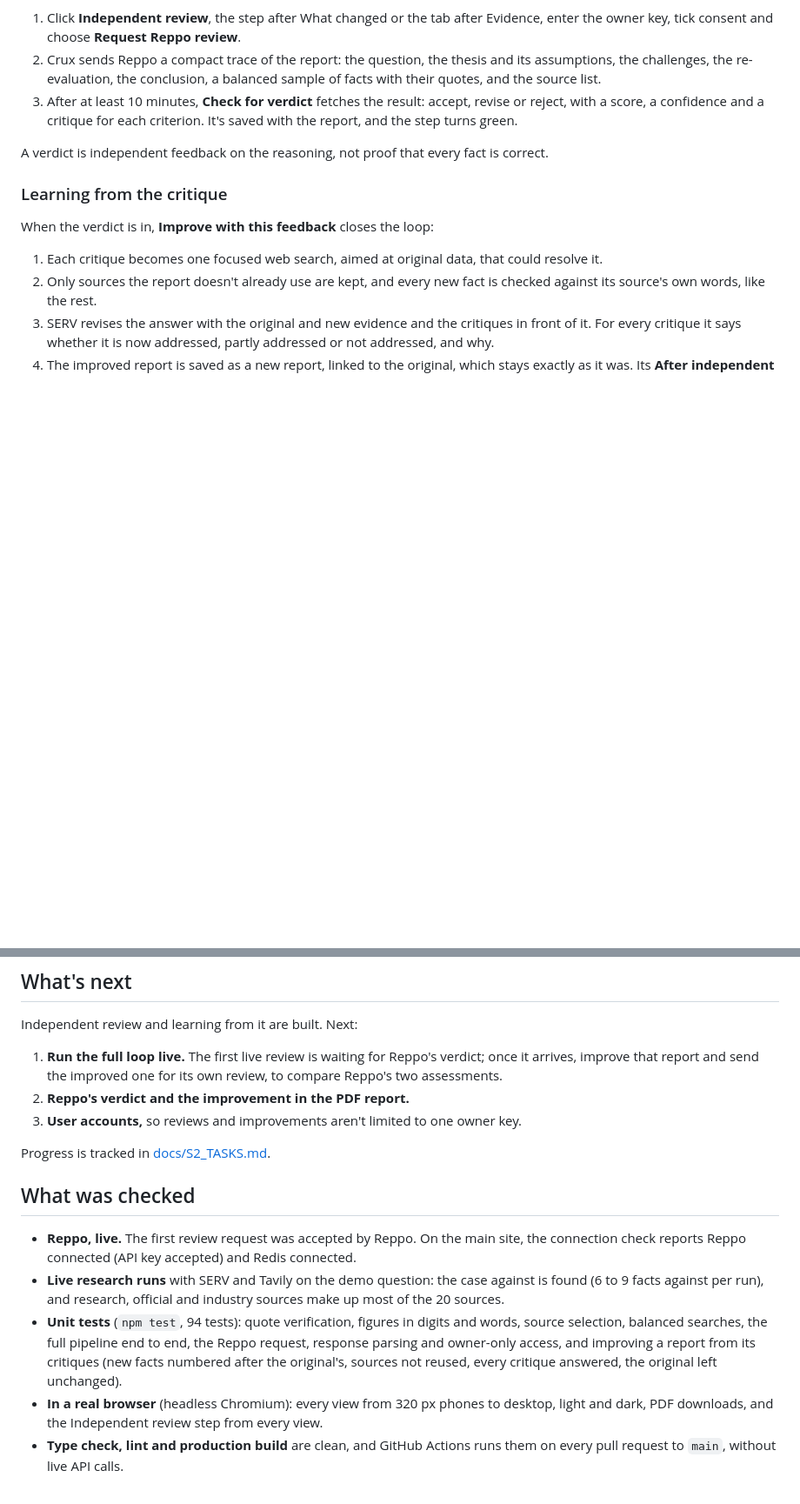
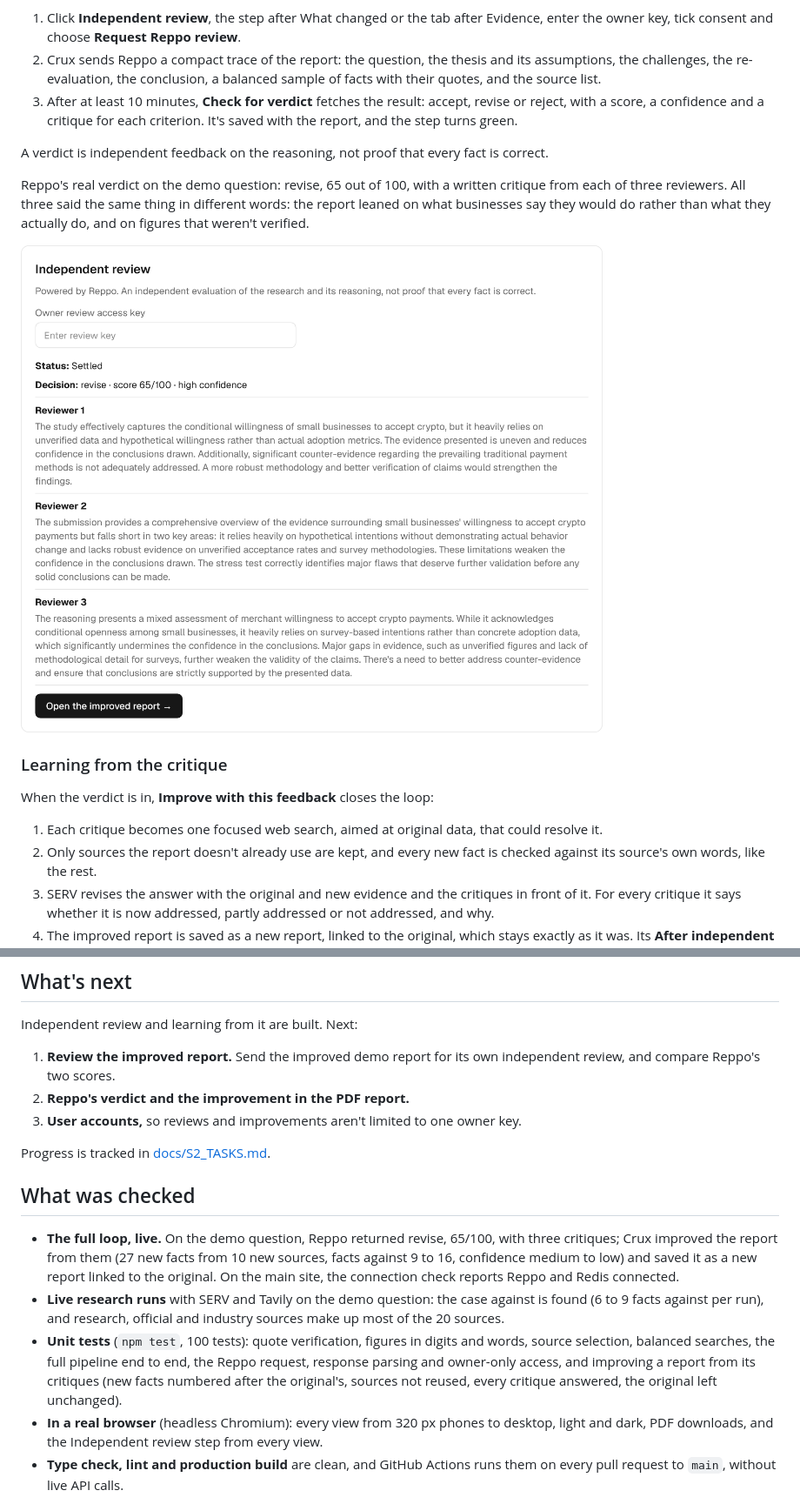
Before and after one commit to Mhiah/crux, a Markdown page: README.md, 2 parts joined by grey strips. Shown at 87% size. Drawn GitHub-style; pictures changed too: docs/screenshots/s2-review-verdict.png (added); blank space fills up the shorter version.

```diff
--- a/README.md
+++ b/README.md
@@ -81,6 +81,10 @@ How it works on a report:
 
 A verdict is independent feedback on the reasoning, not proof that every fact is correct.
 
+Reppo's real verdict on the demo question: revise, 65 out of 100, with a written critique from each of three reviewers. All three said the same thing in different words: the report leaned on what businesses say they would do rather than what they actually do, and on figures that weren't verified.
+
+![Reppo's verdict on the demo question: revise, 65/100, high confidence, and critiques from three reviewers](docs/screenshots/s2-review-verdict.png)
+
 ### Learning from the critique
 
 When the verdict is in, **Improve with this feedback** closes the loop:
@@ -225,7 +239,7 @@ Two limits to be plain about: a fact's **stance** (for or against) and the **typ
 
 Independent review and learning from it are built. Next:
 
-1. **Run the full loop live.** The first live review is waiting for Reppo's verdict; once it arrives, improve that report and send the improved one for its own review, to compare Reppo's two assessments.
+1. **Review the improved report.** Send the improved demo report for its own independent review, and compare Reppo's two scores.
 2. **Reppo's verdict and the improvement in the PDF report.**
 3. **User accounts,** so reviews and improvements aren't limited to one owner key.
 
@@ -233,9 +247,9 @@ Progress is tracked in [docs/S2_TASKS.md](docs/S2_TASKS.md).
 
 ## What was checked
 
-- **Reppo, live.** The first review request was accepted by Reppo. On the main site, the connection check reports Reppo connected (API key accepted) and Redis connected.
+- **The full loop, live.** On the demo question, Reppo returned revise, 65/100, with three critiques; Crux improved the report from them (27 new facts from 10 new sources, facts against 9 to 16, confidence medium to low) and saved it as a new report linked to the original. On the main site, the connection check reports Reppo and Redis connected.
 - **Live research runs** with SERV and Tavily on the demo question: the case against is found (6 to 9 facts against per run), and research, official and industry sources make up most of the 20 sources.
-- **Unit tests** (`npm test`, 94 tests): quote verification, figures in digits and words, source selection, balanced searches, the full pipeline end to end, the Reppo request, response parsing and owner-only access, and improving a report from its critiques (new facts numbered after the original's, sources not reused, every critique answered, the original left unchanged).
+- **Unit tests** (`npm test`, 100 tests): quote verification, figures in digits and words, source selection, balanced searches, the full pipeline end to end, the Reppo request, response parsing and owner-only access, and improving a report from its critiques (new facts numbered after the original's, sources not reused, every critique answered, the original left unchanged).
 - **In a real browser** (headless Chromium): every view from 320 px phones to desktop, light and dark, PDF downloads, and the Independent review step from every view.
 - **Type check, lint and production build** are clean, and GitHub Actions runs them on every pull request to `main`, without live API calls.
 
```
Also changed, not shown: other parts of README.md (+11 -1 lines), docs/screenshots/s2-after-review.png (added), docs/screenshots/s2-what-improved.png (added), 5 other files.
